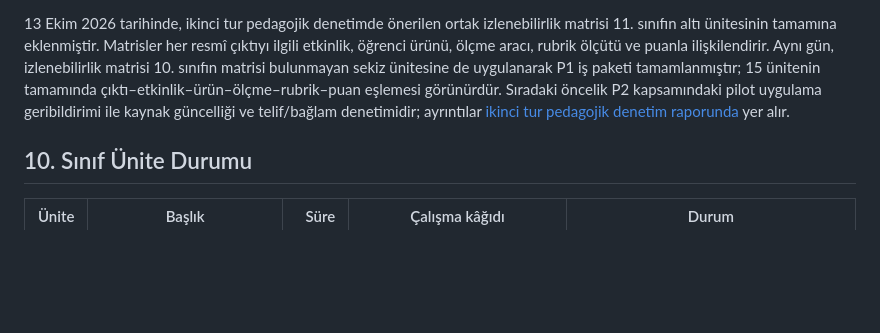
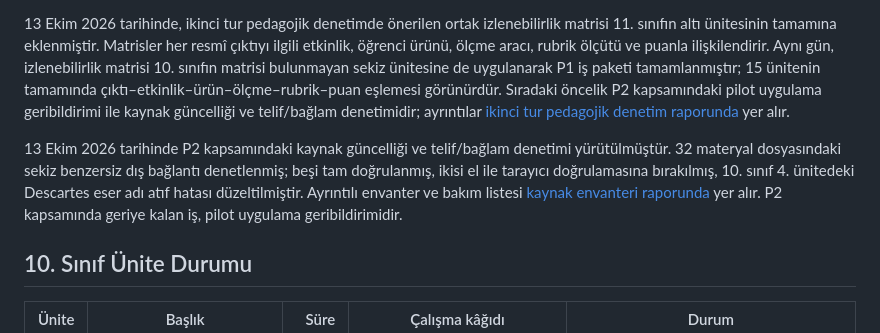
Before and after one commit to aytigin-netizen/felsefe-ogretim-kaynaklari, a Markdown page: docs/durum-raporu.md, the part around the change. Rendered like a GitHub page; blank space fills up the shorter version.

```diff
--- a/docs/durum-raporu.md
+++ b/docs/durum-raporu.md
@@ -29,6 +29,8 @@ Proje, Türkiye Yüzyılı Maarif Modeli kapsamında 10. ve 11. sınıf Felsefe
 13 Ağustos 2026 tarihinde tamamlanan ilk depo genel kalite denetiminde, eski 10. sınıf materyallerinin süre planları ve ortak form yönlendirmeleri yeniden gözden geçirilmiştir. Bu çalışma sonucunda ilk bulgular kayıt altına alınmış (`cfd9833`), 10. sınıf 1, 3, 8 ve 9. ünitelerinin ders içi süre planları resmî toplama göre hizalanmış (`af5ecac`) ve eski ünitelerdeki ortak form bağlantıları standardize edilmiştir (`5184e50`). Ayrıntılı bulgular [kalite denetimi raporunda](kalite-denetimi-ilk-bulgular.md) yer alır.
 
 13 Ekim 2026 tarihinde, ikinci tur pedagojik denetimde önerilen ortak izlenebilirlik matrisi 11. sınıfın altı ünitesinin tamamına eklenmiştir. Matrisler her resmî çıktıyı ilgili etkinlik, öğrenci ürünü, ölçme aracı, rubrik ölçütü ve puanla ilişkilendirir. Aynı gün, izlenebilirlik matrisi 10. sınıfın matrisi bulunmayan sekiz ünitesine de uygulanarak P1 iş paketi tamamlanmıştır; 15 ünitenin tamamında çıktı–etkinlik–ürün–ölçme–rubrik–puan eşlemesi görünürdür. Sıradaki öncelik P2 kapsamındaki pilot uygulama geribildirimi ile kaynak güncelliği ve telif/bağlam denetimidir; ayrıntılar [ikinci tur pedagojik denetim raporunda](denetim-pedagojik-2-tur.md) yer alır.
+
+13 Ekim 2026 tarihinde P2 kapsamındaki kaynak güncelliği ve telif/bağlam denetimi yürütülmüştür. 32 materyal dosyasındaki sekiz benzersiz dış bağlantı denetlenmiş; beşi tam doğrulanmış, ikisi el ile tarayıcı doğrulamasına bırakılmış, 10. sınıf 4. ünitedeki Descartes eser adı atıf hatası düzeltilmiştir. Ayrıntılı envanter ve bakım listesi [kaynak envanteri raporunda](kaynak-envanteri.md) yer alır. P2 kapsamında geriye kalan iş, pilot uygulama geribildirimidir.
 
 ## 10. Sınıf Ünite Durumu
 
```
Also changed, not shown: docs/kaynak-envanteri.md (added, +64 -0 lines), mufredat/10-sinif/04-bilgi-felsefesi.md (+1 -1 lines).
